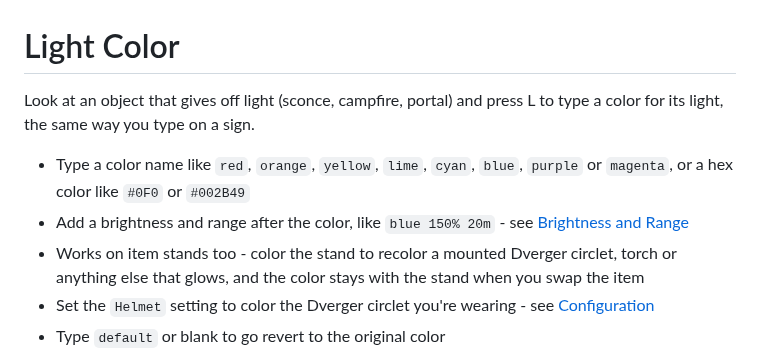
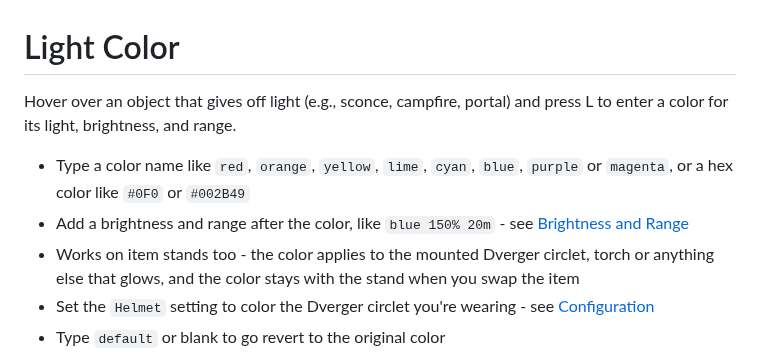
Before and after one commit to kriona/valheim, a Markdown page: LightColor/README.md, the part around one of its changes. Rendered like a GitHub page.

```diff
--- a/LightColor/README.md
+++ b/LightColor/README.md
@@ -1,10 +1,10 @@
 # Light Color
 
-Look at an object that gives off light (sconce, campfire, portal) and press L to type a color for its light, the same way you type on a sign.
+Hover over an object that gives off light (e.g., sconce, campfire, portal) and press L to enter a color for its light, brightness, and range.
 
 - Type a color name like `red`, `orange`, `yellow`, `lime`, `cyan`, `blue`, `purple` or `magenta`, or a hex color like `#0F0` or `#002B49`
 - Add a brightness and range after the color, like `blue 150% 20m` - see [Brightness and Range](#brightness-and-range)
-- Works on item stands too - color the stand to recolor a mounted Dverger circlet, torch or anything else that glows, and the color stays with the stand when you swap the item
+- Works on item stands too - the color applies to the mounted Dverger circlet, torch or anything else that glows, and the color stays with the stand when you swap the item
 - Set the `Helmet` setting to color the Dverger circlet you're wearing - see [Configuration](#configuration)
 - Type `default` or blank to go revert to the original color
 - The hover text shows the key on every object it works with
```
Also changed, not shown: other parts of LightColor/README.md (+13 -3 lines), LightColor/images/cyclops.jpg (added), LightColor/images/portal-hub.jpg (added).
